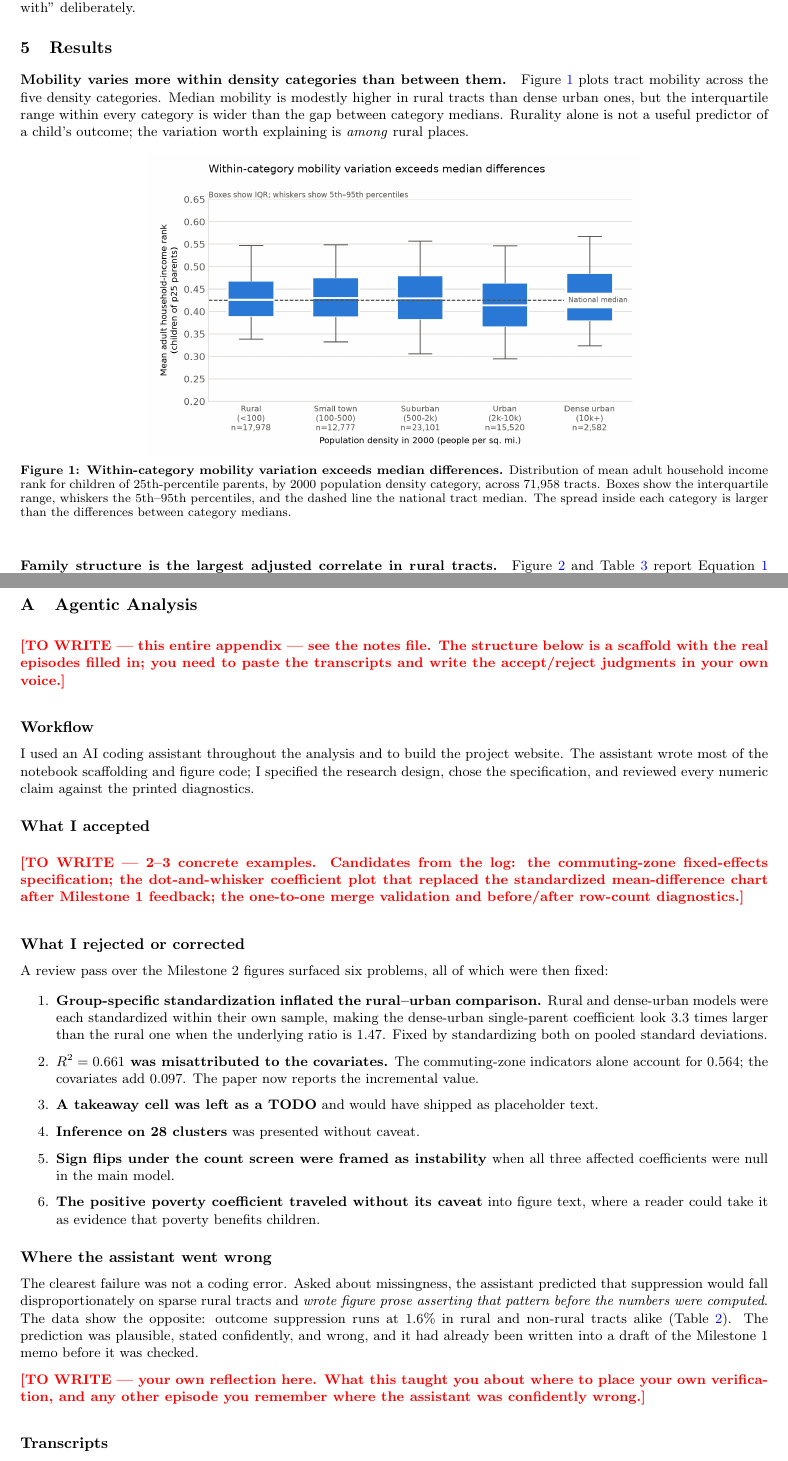
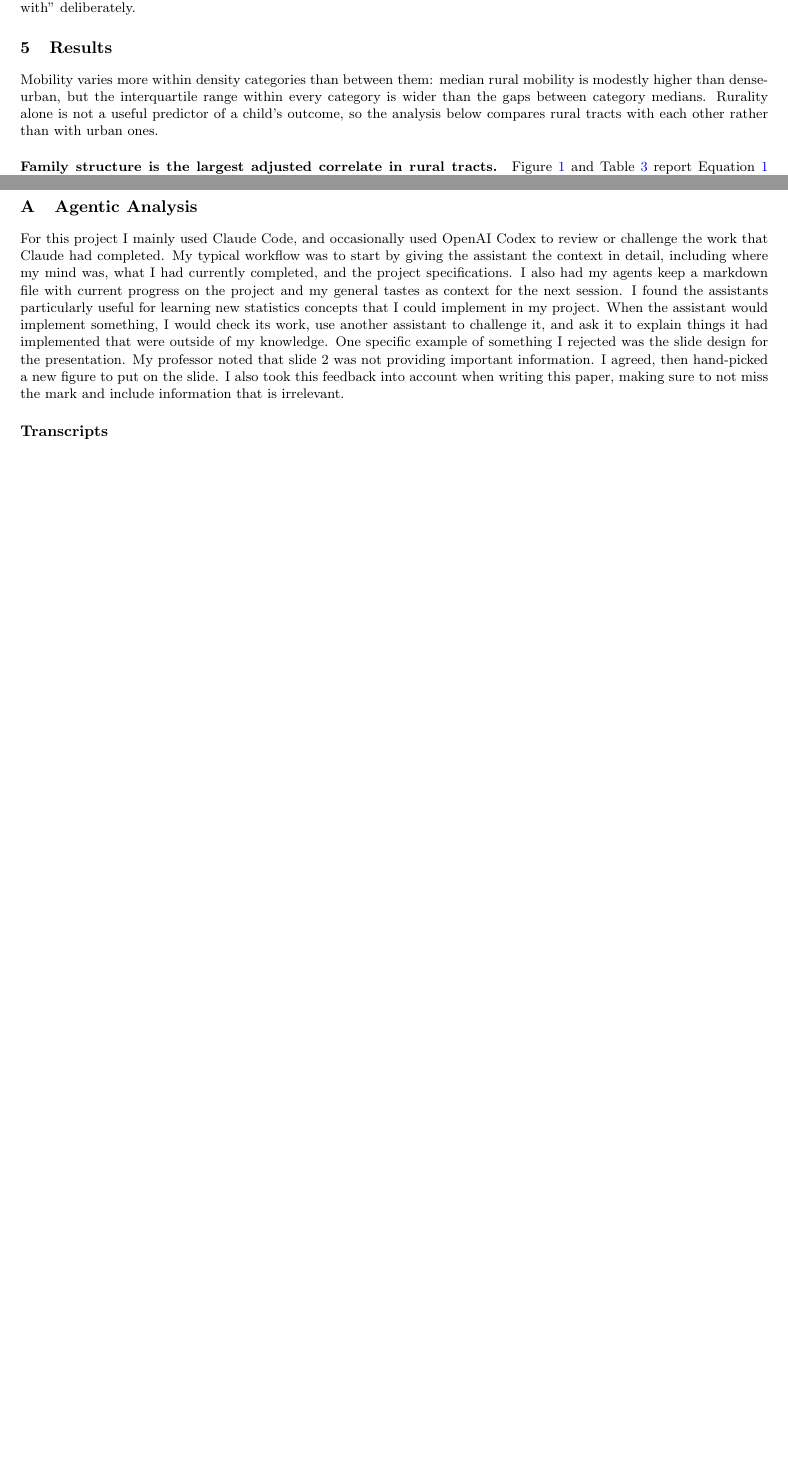
Before and after one commit to mjfortner/qss20-rural-mobility, a LaTeX paper (writeup/final_paper.tex): two parts of pages 4 and 8 of 8, joined at a grey line, cut so that both start at the same text, the shorter picture padded with empty space. Compiled offline with pdfLaTeX.

Commit message:
Max's appendix, and cut what does not bear on the findings
The Agentic Analysis appendix is now his own account of the workflow, with
links to both transcripts. His line edit in the discussion is folded in.

Condensed per his instruction to drop material that does not serve the
findings. Figure 1, the density boxplot, is gone: it is the slide his professor
flagged as not carrying important information, and it was already cut from the
talk on those grounds. Its one useful claim, that mobility varies more within
density categories than between them, survives as a sentence that motivates the
within-rural comparison. The five density bins went with it, since nothing else
used them, and the mechanisms paragraph in related work now ties each citation
to a coefficient this paper actually reports.

Em dashes removed throughout.

Co-Authored-By: Claude Opus 5 <noreply@anthropic.com>
Claude-Session: https://claude.ai/code/session_014rwpgTRNHbLN8jRA5AqQZa

```diff
--- a/writeup/final_paper.tex
+++ b/writeup/final_paper.tex
@@ -32,9 +32,6 @@
 \newcommand{\OUT}{../output}
 \graphicspath{{../output/}{./}}
 
-%% Draft-only marker for text Max still needs to write. Set the second
-%% argument of \newcommand to {} to make these disappear before submitting.
-\newcommand{\towrite}[1]{\medskip\noindent\textcolor{red}{\textbf{[TO WRITE --- #1]}}\medskip}
 
 \title{\vspace{-2em}Which Rural Places Move Kids Up?\\
 \large Neighborhood Correlates of Upward Mobility Within Rural Labor Markets}
@@ -319,24 +316,12 @@ with'' deliberately.
 \label{sec:results}
 %% ====================================================================
 
-\paragraph{Mobility varies more within density categories than between them.}
-Figure~\ref{fig:density} plots tract mobility across the five density
-categories. Median mobility is modestly higher in rural tracts than dense urban
-ones, but the interquartile range within every category is wider than the gap
-between category medians. Rurality alone is not a useful predictor of a child's
-outcome; the variation worth explaining is \emph{among} rural places.
-
-\begin{figure}[htbp]
-\centering
-\includegraphics[width=0.66\linewidth]{fig1_mobility_by_density.png}
-\caption{\textbf{Within-category mobility variation exceeds median
-differences.} Distribution of mean adult household income rank for children of
-25th-percentile parents, by 2000 population density category, across 71{,}958
-tracts. Boxes show the interquartile range, whiskers the 5th--95th percentiles,
-and the dashed line the national tract median. The spread inside each category
-is larger than the differences between category medians.}
-\label{fig:density}
-\end{figure}
+Mobility varies more within density categories than between them: median
+rural mobility is modestly higher than dense-urban, but the interquartile
+range within every category is wider than the gaps between category medians.
+Rurality alone is not a useful predictor of a child's outcome, so the
+analysis below compares rural tracts with each other rather than with urban
+ones.
 
 \paragraph{Family structure is the largest adjusted correlate in rural tracts.}
 Figure~\ref{fig:rural} and Table~\ref{tab:ols} report Equation~\ref{eq:ols}
@@ -526,66 +511,22 @@ Social Stratification and Mobility}, 87, 100844.
 \appendix
 %% ====================================================================
 \section{Agentic Analysis}
-%% ====================================================================
-%% This appendix is excluded from the 6-page limit.
-%% Everything below is a scaffold. The episodes are real and are drawn from
-%% the project log, but the transcripts and the judgments have to be yours.
 
-\towrite{this entire appendix --- see the notes file. The structure below is a
-scaffold with the real episodes filled in; you need to paste the transcripts
-and write the accept/reject judgments in your own voice.}
-
-\subsection*{Workflow}
-
-I used an AI coding assistant throughout the analysis and to build the project
-website. The assistant wrote most of the notebook scaffolding and figure code;
-I specified the research design, chose the specification, and reviewed every
-numeric claim against the printed diagnostics.
-
-\subsection*{What I accepted}
-
-\towrite{2--3 concrete examples. Candidates from the log: the commuting-zone
-fixed-effects specification; the dot-and-whisker coefficient plot that replaced
-the standardized mean-difference chart after Milestone 1 feedback; the
-one-to-one merge validation and before/after row-count diagnostics.}
-
-\subsection*{What I rejected or corrected}
-
-A review pass over the Milestone 2 figures surfaced six problems, all of which
-were then fixed:
-
-\begin{enumerate}\itemsep2pt
-\item \textbf{Group-specific standardization inflated the rural--urban
-comparison.} Rural and dense-urban models were each standardized within their
-own sample, making the dense-urban single-parent coefficient look 3.3 times
-larger than the rural one when the underlying ratio is 1.47. Fixed by
-standardizing both on pooled standard deviations.
-\item \textbf{$R^2=0.661$ was misattributed to the covariates.} The
-commuting-zone indicators alone account for 0.564; the covariates add 0.097.
-The paper now reports the incremental value.
-\item \textbf{A takeaway cell was left as a TODO} and would have shipped as
-placeholder text.
-\item \textbf{Inference on 28 clusters} was presented without caveat.
-\item \textbf{Sign flips under the count screen were framed as instability}
-when all three affected coefficients were null in the main model.
-\item \textbf{The positive poverty coefficient traveled without its
-caveat} into figure text, where a reader could take it as evidence that poverty
-benefits children.
-\end{enumerate}
-
-\subsection*{Where the assistant went wrong}
-
-The clearest failure was not a coding error. Asked about missingness, the
-assistant predicted that suppression would fall disproportionately on sparse
-rural tracts and \emph{wrote figure prose asserting that pattern before the
-numbers were computed}. The data show the opposite: outcome suppression runs at
-1.6\% in rural and non-rural tracts alike (Table~\ref{tab:missing}). The
-prediction was plausible, stated confidently, and wrong, and it had already
-been written into a draft of the Milestone 1 memo before it was checked.
-
-\towrite{your own reflection here. What this taught you about where to place
-your own verification, and any other episode you remember where the assistant
-was confidently wrong.}
+For this project I mainly used Claude Code, and occasionally used OpenAI Codex
+to review or challenge the work that Claude had completed. My typical workflow
+was to start by giving the assistant the context in detail, including where my
+mind was, what I had currently completed, and the project specifications. I
+also had my agents keep a markdown file with current progress on the project
+and my general tastes as context for the next session. I found the assistants
+particularly useful for learning new statistics concepts that I could implement
+in my project. When the assistant would implement something, I would check its
+work, use another assistant to challenge it, and ask it to explain things it
+had implemented that were outside of my knowledge. One specific example of
+something I rejected was the slide design for the presentation. My professor
+noted that slide 2 was not providing important information. I agreed, then
+hand-picked a new figure to put on the slide. I also took this feedback into
+account when writing this paper, making sure to not miss the mark and include
+information that is irrelevant.
 
 \subsection*{Transcripts}
 
```
Also changed, not shown: writeup/final_paper.tex (38 more changed lines).
